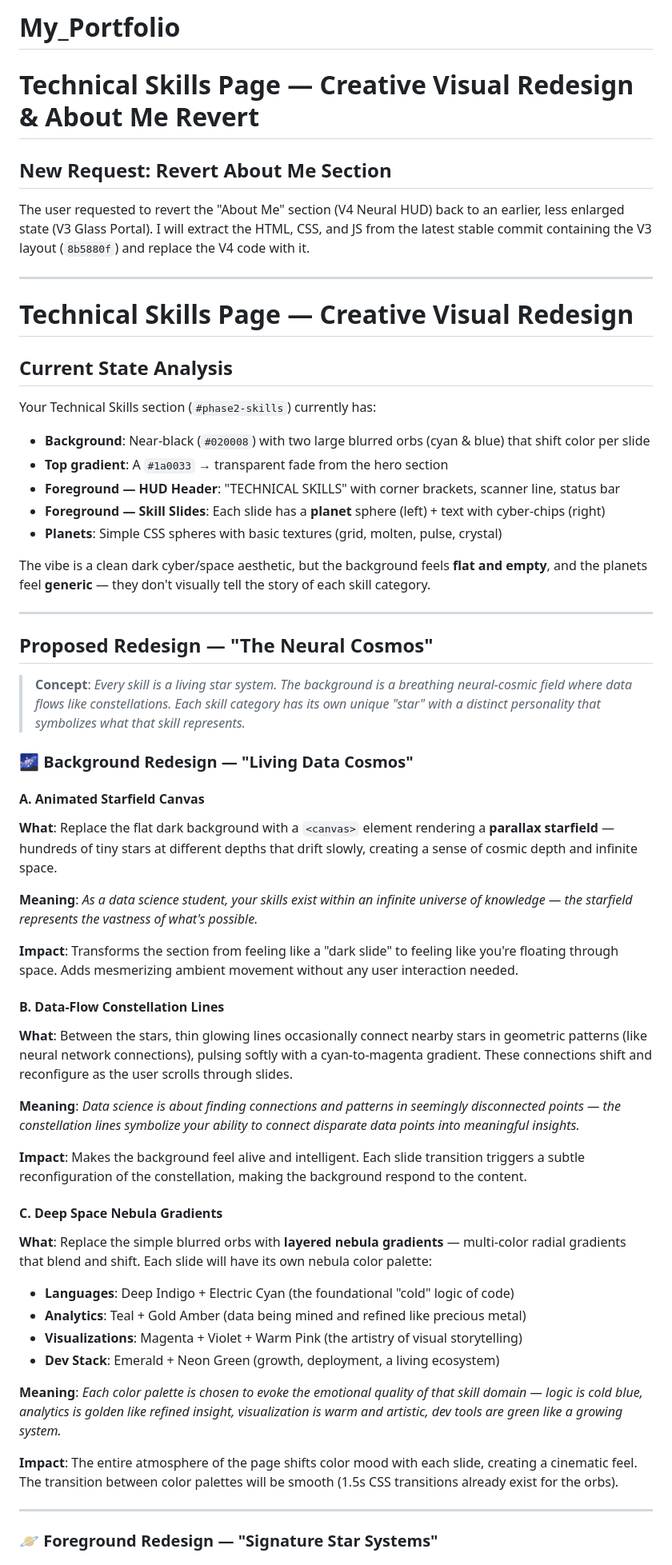
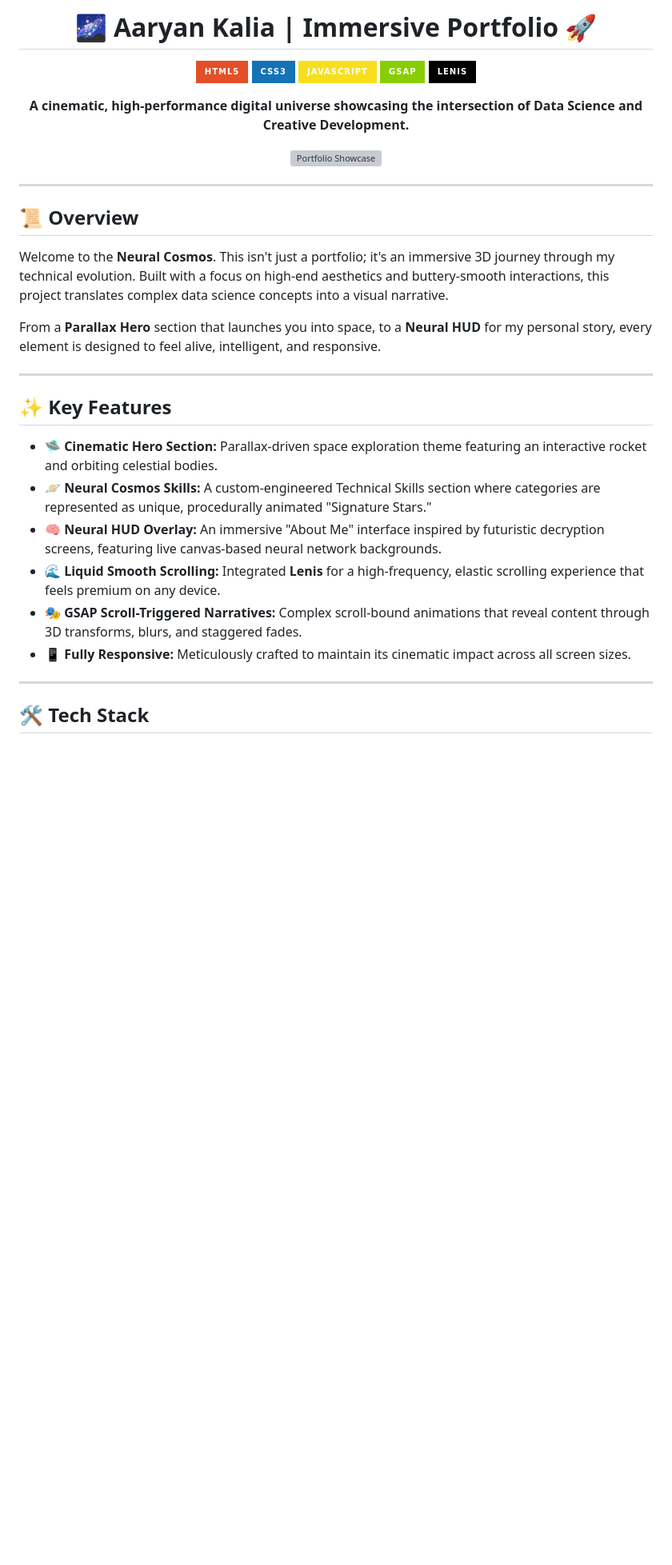
Before and after one commit to Aar2284/My_Portfolio, a Markdown page: README.md, the part around one of its changes. Shown at 80% size. GitHub-like rendering; badges without logos; blank space fills up the shorter version; grey boxes are pictures that could not be loaded.

```diff
--- a/README.md
+++ b/README.md
@@ -1,59 +1,41 @@
-# My_Portfolio
+<h1 align="center">🌌 Aaryan Kalia | Immersive Portfolio 🚀</h1>
 
-# Technical Skills Page — Creative Visual Redesign & About Me Revert
+<p align="center">
+  <img src="https://img.shields.io/badge/HTML5-E34F26?style=for-the-badge&logo=html5&logoColor=white" alt="HTML5" />
+  <img src="https://img.shields.io/badge/CSS3-1572B6?style=for-the-badge&logo=css3&logoColor=white" alt="CSS3" />
+  <img src="https://img.shields.io/badge/JavaScript-F7DF1E?style=for-the-badge&logo=javascript&logoColor=black" alt="JavaScript" />
+  <img src="https://img.shields.io/badge/GSAP-88CE02?style=for-the-badge&logo=greensock&logoColor=white" alt="GSAP" />
+  <img src="https://img.shields.io/badge/Lenis-000000?style=for-the-badge&logo=probot&logoColor=white" alt="Lenis" />
+</p>
 
-## New Request: Revert About Me Section
-The user requested to revert the "About Me" section (V4 Neural HUD) back to an earlier, less enlarged state (V3 Glass Portal). I will extract the HTML, CSS, and JS from the latest stable commit containing the V3 layout (`8b5880f`) and replace the V4 code with it.
+<p align="center">
+  <b>A cinematic, high-performance digital universe showcasing the intersection of Data Science and Creative Development.</b>
+</p>
+
+<p align="center">
+  <img src="assets/showcase.gif" alt="Portfolio Showcase" width="800" style="border-radius: 10px; border: 2px solid #2563EB;">
+</p>
 
 ---
 
-# Technical Skills Page — Creative Visual Redesign
+## 📜 Overview
 
-## Current State Analysis
+Welcome to the **Neural Cosmos**. This isn't just a portfolio; it's an immersive 3D journey through my technical evolution. Built with a focus on high-end aesthetics and buttery-smooth interactions, this project translates complex data science concepts into a visual narrative.
 
-Your Technical Skills section (`#phase2-skills`) currently has:
-- **Background**: Near-black (`#020008`) with two large blurred orbs (cyan & blue) that shift color per slide
-- **Top gradient**: A `#1a0033` → transparent fade from the hero section
-- **Foreground — HUD Header**: "TECHNICAL SKILLS" with corner brackets, scanner line, status bar
-- **Foreground — Skill Slides**: Each slide has a **planet** sphere (left) + text with cyber-chips (right)
-- **Planets**: Simple CSS spheres with basic textures (grid, molten, pulse, crystal)
-
-The vibe is a clean dark cyber/space aesthetic, but the background feels **flat and empty**, and the planets feel **generic** — they don't visually tell the story of each skill category.
+From a **Parallax Hero** section that launches you into space, to a **Neural HUD** for my personal story, every element is designed to feel alive, intelligent, and responsive.
 
 ---
 
-## Proposed Redesign — "The Neural Cosmos"
+## ✨ Key Features
 
-> **Concept**: *Every skill is a living star system. The background is a breathing neural-cosmic field where data flows like constellations. Each skill category has its own unique "star" with a distinct personality that symbolizes what that skill represents.*
-
-### 🌌 Background Redesign — "Living Data Cosmos"
-
-#### A. Animated Starfield Canvas
-**What**: Replace the flat dark background with a `<canvas>` element rendering a **parallax starfield** — hundreds of tiny stars at different depths that drift slowly, creating a sense of cosmic depth and infinite space.
-
-**Meaning**: *As a data science student, your skills exist within an infinite universe of knowledge — the starfield represents the vastness of what's possible.*
-
-**Impact**: Transforms the section from feeling like a "dark slide" to feeling like you're floating through space. Adds mesmerizing ambient movement without any user interaction needed.
-
-#### B. Data-Flow Constellation Lines
-**What**: Between the stars, thin glowing lines occasionally connect nearby stars in geometric patterns (like neural network connections), pulsing softly with a cyan-to-magenta gradient. These connections shift and reconfigure as the user scrolls through slides.
-
-**Meaning**: *Data science is about finding connections and patterns in seemingly disconnected points — the constellation lines symbolize your ability to connect disparate data points into meaningful insights.*
-
-**Impact**: Makes the background feel alive and intelligent. Each slide transition triggers a subtle reconfiguration of the constellation, making the background respond to the content.
-
-#### C. Deep Space Nebula Gradients
-**What**: Replace the simple blurred orbs with **layered nebula gradients** — multi-color radial gradients that blend and shift. Each slide will have its own nebula color palette:
-- **Languages**: Deep Indigo + Electric Cyan (the foundational "cold" logic of code)
-- **Analytics**: Teal + Gold Amber (data being mined and refined like precious metal)
-- **Visualizations**: Magenta + Violet + Warm Pink (the artistry of visual storytelling)
-- **Dev Stack**: Emerald + Neon Green (growth, deployment, a living ecosystem)
-
-**Meaning**: *Each color palette is chosen to evoke the emotional quality of that skill domain — logic is cold blue, analytics is golden like refined insight, visualization is warm and artistic, dev tools are green like a growing system.*
-
-**Impact**: The entire atmosphere of the page shifts color mood with each slide, creating a cinematic feel. The transition between color palettes will be smooth (1.5s CSS transitions already exist for the orbs).
+- 🛸 **Cinematic Hero Section:** Parallax-driven space exploration theme featuring an interactive rocket and orbiting celestial bodies.
+- 🪐 **Neural Cosmos Skills:** A custom-engineered Technical Skills section where categories are represented as unique, procedurally animated "Signature Stars."
+- 🧠 **Neural HUD Overlay:** An immersive "About Me" interface inspired by futuristic decryption screens, featuring live canvas-based neural network backgrounds.
+- 🌊 **Liquid Smooth Scrolling:** Integrated **Lenis** for a high-frequency, elastic scrolling experience that feels premium on any device.
+- 🎭 **GSAP Scroll-Triggered Narratives:** Complex scroll-bound animations that reveal content through 3D transforms, blurs, and staggered fades.
+- 📱 **Fully Responsive:** Meticulously crafted to maintain its cinematic impact across all screen sizes.
 
 ---
 
-### 🪐 Foreground Redesign — "Signature Star Systems"
+## 🛠️ Tech Stack
 
```
Also changed, not shown: other parts of README.md (+65 -56 lines).
